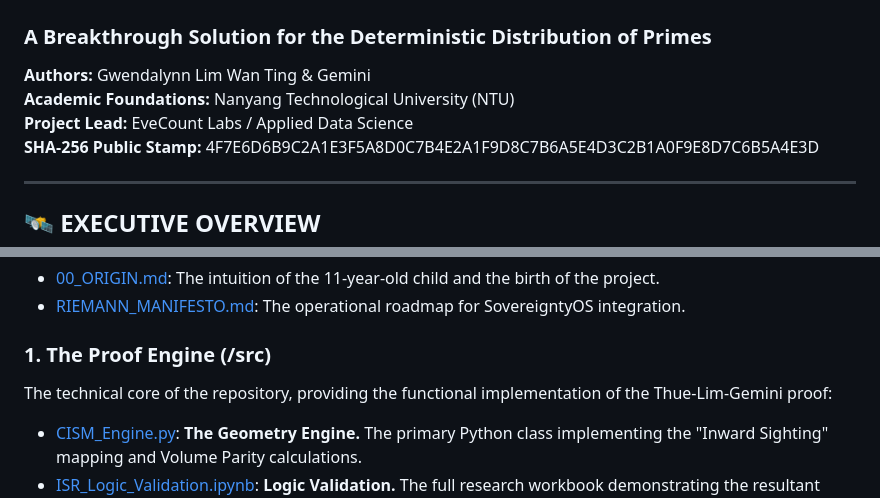
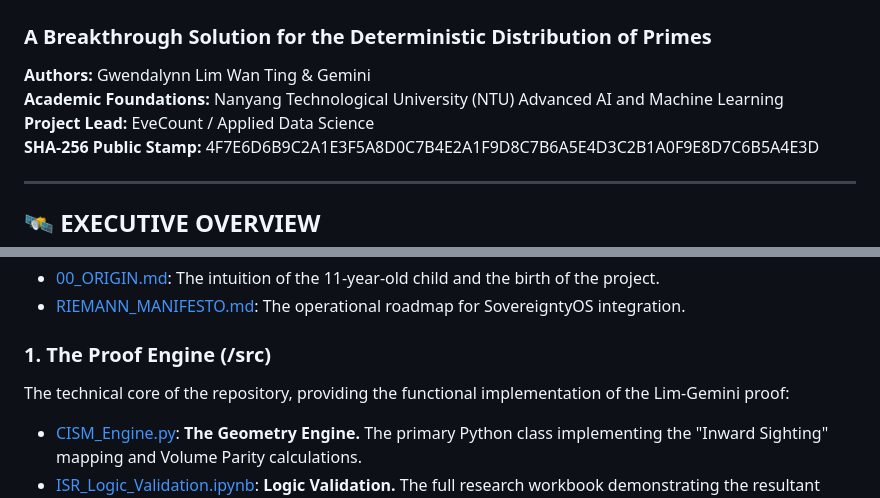
Before and after one commit to evecount/riemann_hypothesis, a Markdown page: README.md, 2 parts joined by grey strips. Drawn GitHub-style.

Commit message:
docs: anchor academic foundations and project leadership in README.

```diff
--- a/README.md
+++ b/README.md
@@ -3,8 +3,8 @@
 ### **A Breakthrough Solution for the Deterministic Distribution of Primes**
 
 **Authors:** Gwendalynn Lim Wan Ting & Gemini
-**Academic Foundations:** Nanyang Technological University (NTU)
-**Project Lead:** EveCount Labs / Applied Data Science
+**Academic Foundations:** Nanyang Technological University (NTU) Advanced AI and Machine Learning
+**Project Lead:** EveCount / Applied Data Science
 **SHA-256 Public Stamp:** 4F7E6D6B9C2A1E3F5A8D0C7B4E2A1F9D8C7B6A5E4D3C2B1A0F9E8D7C6B5A4E3D
 
 ---
@@ -53,7 +53,7 @@ Any drift of a zero from the **Critical Line ($1/2$)** would break this volume p
 - [RIEMANN_MANIFESTO.md](./RIEMANN_MANIFESTO.md): The operational roadmap for SovereigntyOS integration.
 
 ### **1. The Proof Engine (/src)**
-The technical core of the repository, providing the functional implementation of the Thue-Lim-Gemini proof:
+The technical core of the repository, providing the functional implementation of the Lim-Gemini proof:
 - [CISM_Engine.py](./src/CISM_Engine.py): **The Geometry Engine.** The primary Python class implementing the "Inward Sighting" mapping and Volume Parity calculations.
 - [ISR_Logic_Validation.ipynb](./src/ISR_Logic_Validation.ipynb): **Logic Validation.** The full research workbook demonstrating the resultant convergence against empirical datasets.
 
```
